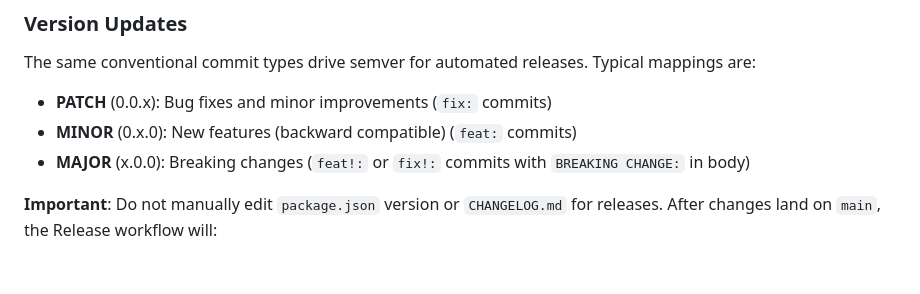
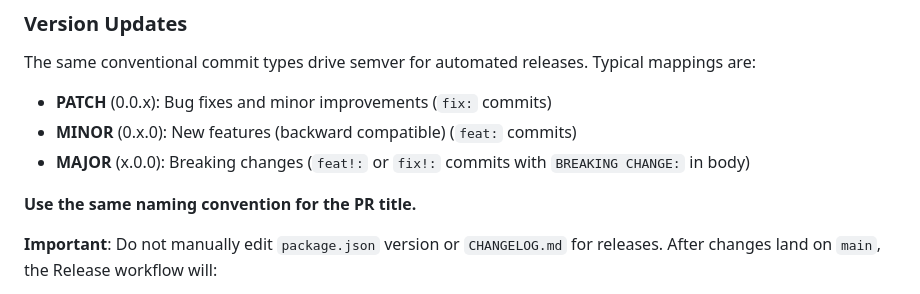
Before and after one commit to MiroslavRusev/cuppet-core, a Markdown page: CONTRIBUTING.md, the part around the change. Rendered like a GitHub page; blank space fills up the shorter version.

```diff
--- a/CONTRIBUTING.md
+++ b/CONTRIBUTING.md
@@ -76,6 +76,8 @@ The same conventional commit types drive semver for automated releases. Typical
 - **MINOR** (0.x.0): New features (backward compatible) (`feat:` commits)
 - **MAJOR** (x.0.0): Breaking changes (`feat!:` or `fix!:` commits with `BREAKING CHANGE:` in body)
 
+**Use the same naming convention for the PR title.**
+
 **Important**: Do not manually edit `package.json` version or `CHANGELOG.md` for releases. After changes land on `main`, the Release workflow will:
 
 - Analyze commits since the last tag and bump `package.json` when needed
```
